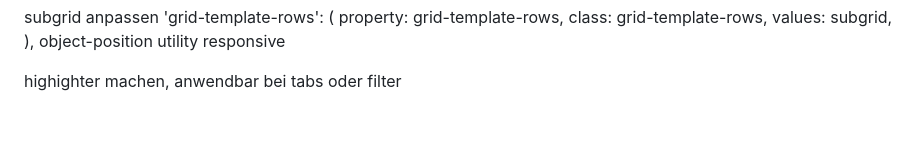
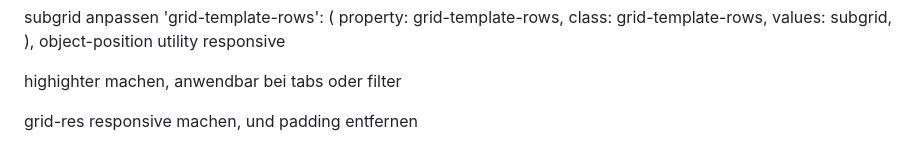
Before and after one commit to TonyNguyen137/Bootswind-beta, a Markdown page: TODO.md, the part around the change. Rendered like a GitHub page; blank space fills up the shorter version.

```diff
--- a/TODO.md
+++ b/TODO.md
@@ -143,3 +143,5 @@ subgrid anpassen
 object-position utility responsive
 
 highighter machen, anwendbar bei tabs oder filter
+
+grid-res responsive machen, und padding entfernen
```
